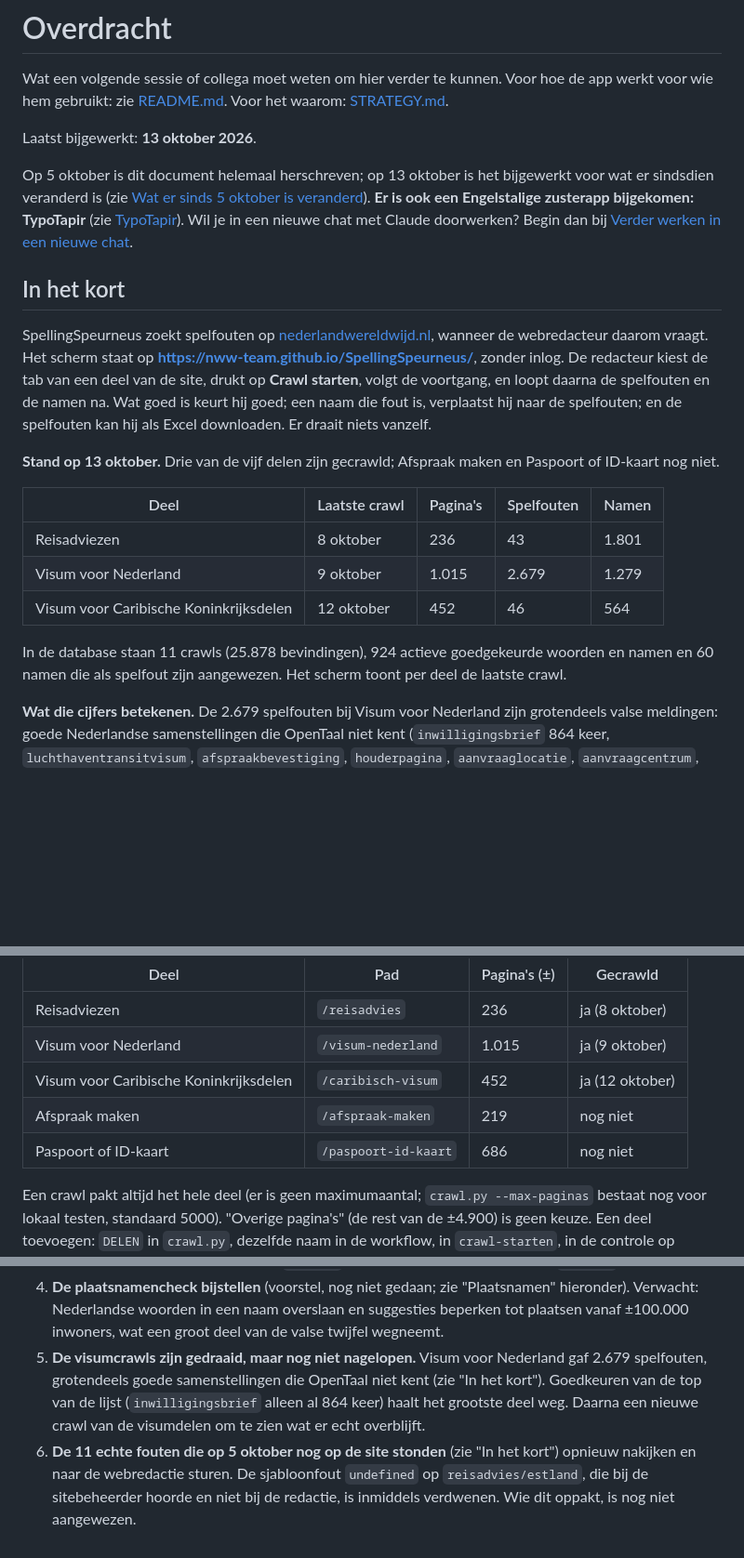
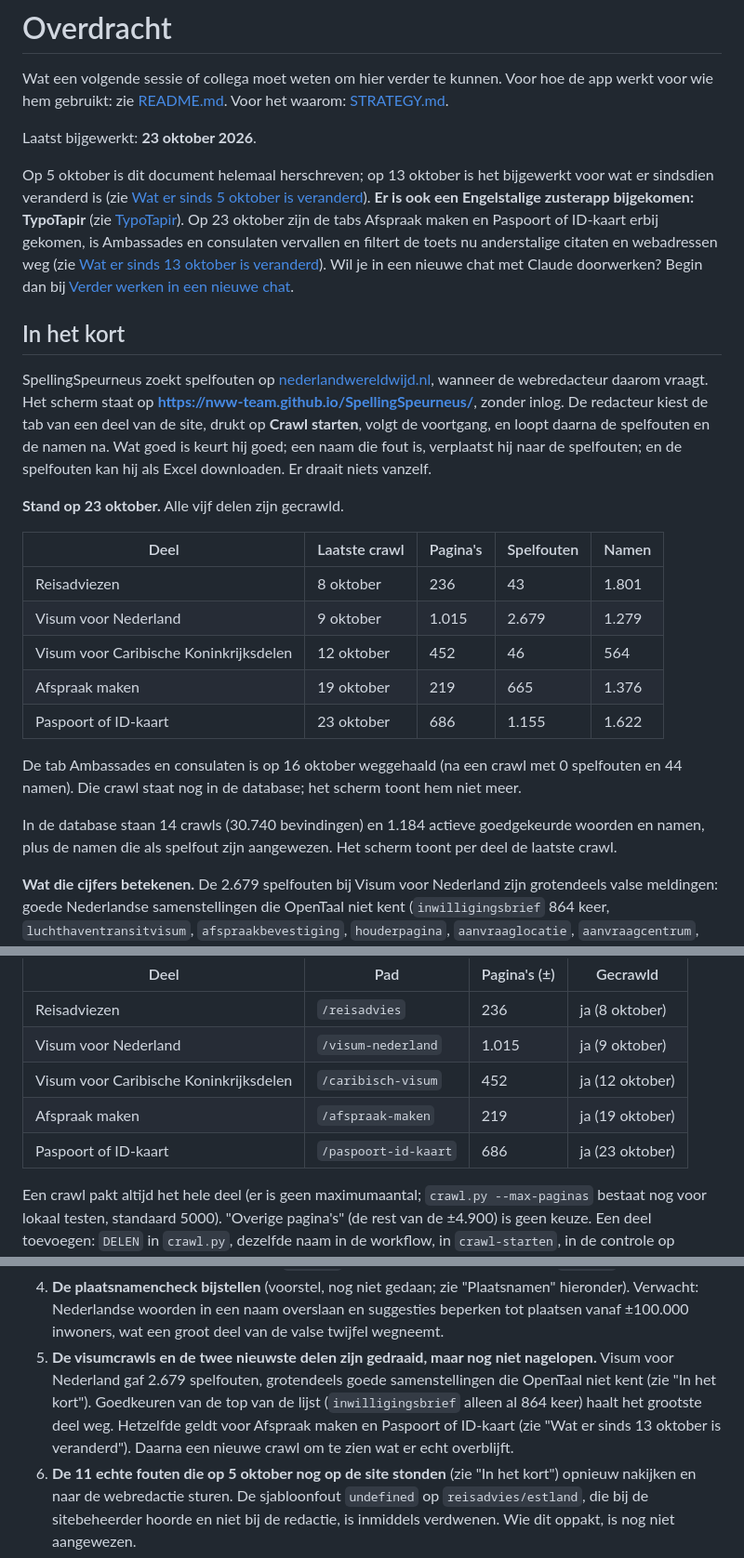
Before and after one commit to NWW-team/SpellingSpeurneus, a Markdown page: OVERDRACHT.md, 3 parts joined by grey strips. Shown at 93% size. Rendered like a GitHub page; blank space fills up the shorter version.

```diff
--- a/OVERDRACHT.md
+++ b/OVERDRACHT.md
@@ -3,11 +3,14 @@
 Wat een volgende sessie of collega moet weten om hier verder te kunnen. Voor hoe de app werkt voor
 wie hem gebruikt: zie [README.md](README.md). Voor het waarom: [STRATEGY.md](STRATEGY.md).
 
-Laatst bijgewerkt: **13 oktober 2026**.
+Laatst bijgewerkt: **23 oktober 2026**.
 
 Op 5 oktober is dit document helemaal herschreven; op 13 oktober is het bijgewerkt voor wat er sindsdien
 veranderd is (zie [Wat er sinds 5 oktober is veranderd](#wat-er-sinds-5-oktober-is-veranderd)). **Er is ook
 een Engelstalige zusterapp bijgekomen: TypoTapir** (zie [TypoTapir](#typotapir-de-engelstalige-zusterapp)).
+Op 23 oktober zijn de tabs Afspraak maken en Paspoort of ID-kaart erbij gekomen, is Ambassades en consulaten
+vervallen en filtert de toets nu anderstalige citaten en webadressen weg (zie
+[Wat er sinds 13 oktober is veranderd](#wat-er-sinds-13-oktober-is-veranderd)).
 Wil je in een nieuwe chat met Claude doorwerken? Begin dan bij
 [Verder werken in een nieuwe chat](#verder-werken-in-een-nieuwe-chat).
 
@@ -20,16 +23,21 @@ drukt op **Crawl starten**, volgt de voortgang, en loopt daarna de spelfouten en
 keurt hij goed; een naam die fout is, verplaatst hij naar de spelfouten; en de spelfouten kan hij als Excel
 downloaden. Er draait niets vanzelf.
 
-**Stand op 13 oktober.** Drie van de vijf delen zijn gecrawld; Afspraak maken en Paspoort of ID-kaart nog niet.
+**Stand op 23 oktober.** Alle vijf delen zijn gecrawld.
 
 | Deel | Laatste crawl | Pagina's | Spelfouten | Namen |
 |---|---|---|---|---|
 | Reisadviezen | 8 oktober | 236 | 43 | 1.801 |
 | Visum voor Nederland | 9 oktober | 1.015 | 2.679 | 1.279 |
 | Visum voor Caribische Koninkrijksdelen | 12 oktober | 452 | 46 | 564 |
+| Afspraak maken | 19 oktober | 219 | 665 | 1.376 |
+| Paspoort of ID-kaart | 23 oktober | 686 | 1.155 | 1.622 |
 
-In de database staan 11 crawls (25.878 bevindingen), 924 actieve goedgekeurde woorden en namen en 60 namen die
-als spelfout zijn aangewezen. Het scherm toont per deel de laatste crawl.
+De tab Ambassades en consulaten is op 16 oktober weggehaald (na een crawl met 0 spelfouten en 44 namen). Die
+crawl staat nog in de database; het scherm toont hem niet meer.
+
+In de database staan 14 crawls (30.740 bevindingen) en 1.184 actieve goedgekeurde woorden en namen, plus de
+namen die als spelfout zijn aangewezen. Het scherm toont per deel de laatste crawl.
 
 **Wat die cijfers betekenen.** De 2.679 spelfouten bij Visum voor Nederland zijn grotendeels
 valse meldingen: goede Nederlandse samenstellingen die OpenTaal niet kent (`inwilligingsbrief` 864 keer,
@@ -124,8 +154,8 @@ op het pad (`DELEN` in `crawl.py`).
 | Reisadviezen | `/reisadvies` | 236 | ja (8 oktober) |
 | Visum voor Nederland | `/visum-nederland` | 1.015 | ja (9 oktober) |
 | Visum voor Caribische Koninkrijksdelen | `/caribisch-visum` | 452 | ja (12 oktober) |
-| Afspraak maken | `/afspraak-maken` | 219 | nog niet |
-| Paspoort of ID-kaart | `/paspoort-id-kaart` | 686 | nog niet |
+| Afspraak maken | `/afspraak-maken` | 219 | ja (19 oktober) |
+| Paspoort of ID-kaart | `/paspoort-id-kaart` | 686 | ja (23 oktober) |
 
 Een crawl pakt altijd het hele deel (er is geen maximumaantal; `crawl.py --max-paginas` bestaat nog voor
 lokaal testen, standaard 5000). "Overige pagina's" (de rest van de ±4.900) is geen keuze. Een deel
@@ -199,9 +229,10 @@ In volgorde van belang.
 4. **De plaatsnamencheck bijstellen** (voorstel, nog niet gedaan; zie "Plaatsnamen" hieronder). Verwacht:
    Nederlandse woorden in een naam overslaan en suggesties beperken tot plaatsen vanaf ±100.000
    inwoners, wat een groot deel van de valse twijfel wegneemt.
-5. **De visumcrawls zijn gedraaid, maar nog niet nagelopen.** Visum voor Nederland gaf 2.679 spelfouten, grotendeels
+5. **De visumcrawls en de twee nieuwste delen zijn gedraaid, maar nog niet nagelopen.** Visum voor Nederland gaf 2.679 spelfouten, grotendeels
    goede samenstellingen die OpenTaal niet kent (zie "In het kort"). Goedkeuren van de top van de
-   lijst (`inwilligingsbrief` alleen al 864 keer) haalt het grootste deel weg. Daarna een nieuwe crawl van de visumdelen om te zien wat er echt overblijft.
+   lijst (`inwilligingsbrief` alleen al 864 keer) haalt het grootste deel weg. Hetzelfde geldt voor Afspraak maken en Paspoort of ID-kaart (zie "Wat er sinds 13 oktober is veranderd").
+   Daarna een nieuwe crawl om te zien wat er echt overblijft.
 6. **De 11 echte fouten die op 5 oktober nog op de site stonden** (zie "In het kort") opnieuw nakijken en naar
    de webredactie sturen. De sjabloonfout
    `undefined` op `reisadvies/estland`, die bij de sitebeheerder hoorde en niet bij de redactie, is
```
Also changed, not shown: other parts of OVERDRACHT.md (+42 -1 lines), README.md (+14 -0 lines).
